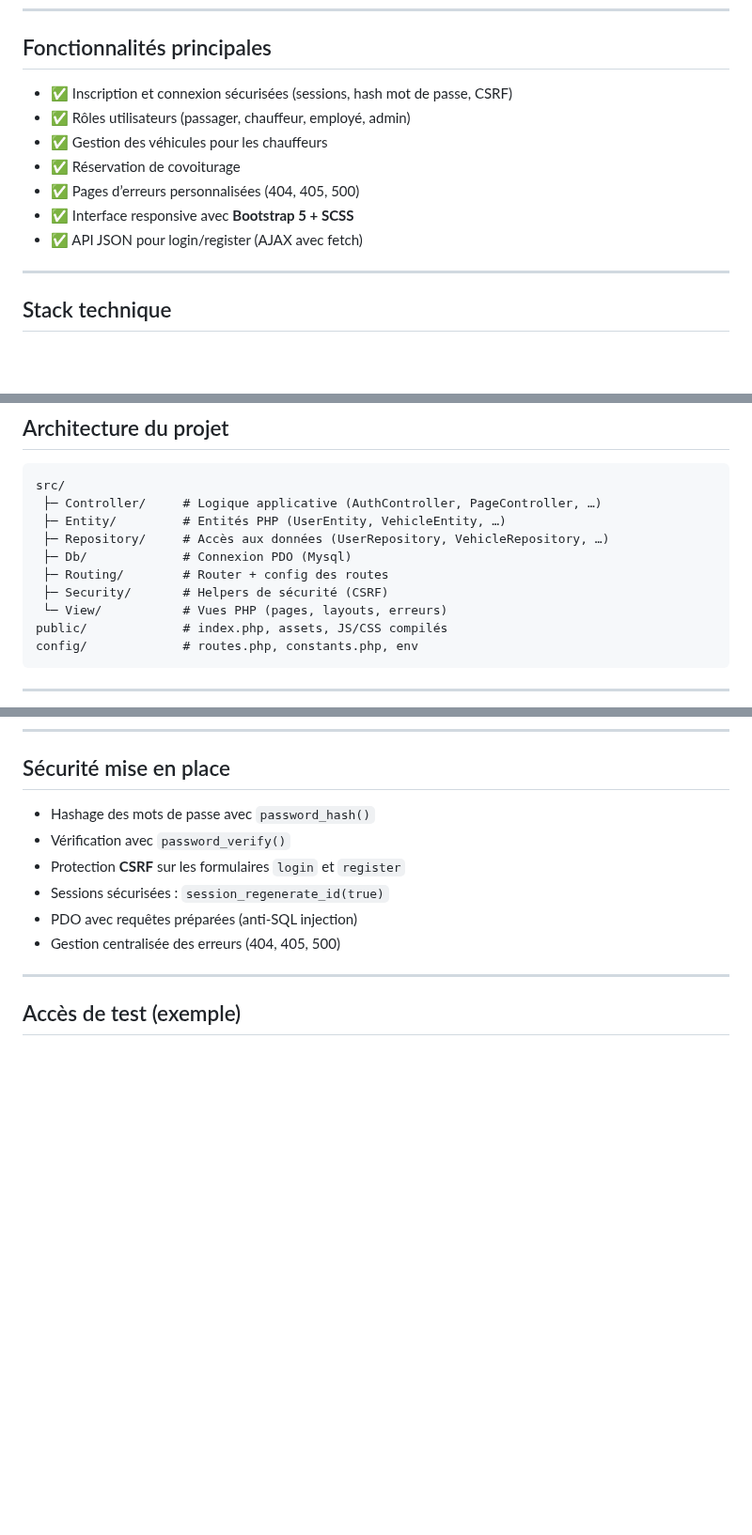
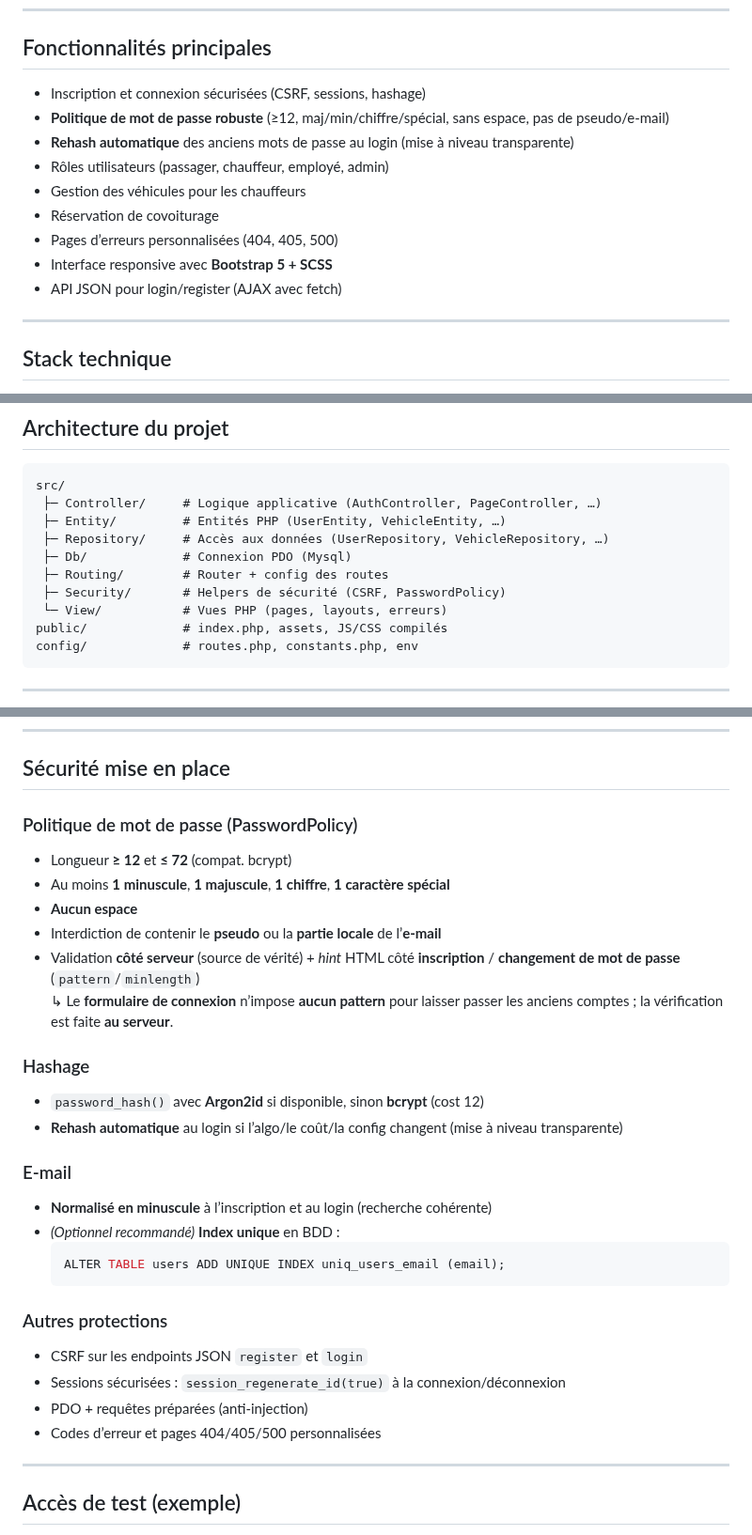
Before and after one commit to Guillaume0402/ecoride, a Markdown page: README.md, 3 parts joined by grey strips. Shown at 94% size. Rendered like a GitHub page; blank space fills up the shorter version.

Commit message:
docs(readme): update security section (password policy, auto rehash, email lowercase) + architecture

````diff
--- a/README.md
+++ b/README.md
@@ -7,14 +7,15 @@ EcoRide est une application web de covoiturage éco-responsable permettant aux u
 
 ## Fonctionnalités principales
 
-- ✅ Inscription et connexion sécurisées (sessions, hash mot de passe, CSRF)
-- ✅ Rôles utilisateurs (passager, chauffeur, employé, admin)
-- ✅ Gestion des véhicules pour les chauffeurs
-- ✅ Réservation de covoiturage
-- ✅ Pages d’erreurs personnalisées (404, 405, 500)
-- ✅ Interface responsive avec **Bootstrap 5 + SCSS**
-- ✅ API JSON pour login/register (AJAX avec fetch)
-
+- Inscription et connexion sécurisées (CSRF, sessions, hashage)
+- **Politique de mot de passe robuste** (≥12, maj/min/chiffre/spécial, sans espace, pas de pseudo/e-mail)
+- **Rehash automatique** des anciens mots de passe au login (mise à niveau transparente)
+- Rôles utilisateurs (passager, chauffeur, employé, admin)
+- Gestion des véhicules pour les chauffeurs
+- Réservation de covoiturage
+- Pages d’erreurs personnalisées (404, 405, 500)
+- Interface responsive avec **Bootstrap 5 + SCSS**
+- API JSON pour login/register (AJAX avec fetch)
 ---
 
 ## Stack technique
@@ -41,7 +42,7 @@ src/
  ├─ Repository/     # Accès aux données (UserRepository, VehicleRepository, …)
  ├─ Db/             # Connexion PDO (Mysql)
  ├─ Routing/        # Router + config des routes
- ├─ Security/       # Helpers de sécurité (CSRF)
+ ├─ Security/       # Helpers de sécurité (CSRF, PasswordPolicy)
  └─ View/           # Vues PHP (pages, layouts, erreurs)
 public/             # index.php, assets, JS/CSS compilés
 config/             # routes.php, constants.php, env
@@ -97,12 +98,31 @@ Ne pas versionner vos vrais identifiants de production.
 
 ## Sécurité mise en place
 
-- Hashage des mots de passe avec `password_hash()`
-- Vérification avec `password_verify()`
-- Protection **CSRF** sur les formulaires `login` et `register`
-- Sessions sécurisées : `session_regenerate_id(true)`
-- PDO avec requêtes préparées (anti-SQL injection)
-- Gestion centralisée des erreurs (404, 405, 500)
+### Politique de mot de passe (PasswordPolicy)
+- Longueur **≥ 12** et **≤ 72** (compat. bcrypt)
+- Au moins **1 minuscule**, **1 majuscule**, **1 chiffre**, **1 caractère spécial**
+- **Aucun espace**
+- Interdiction de contenir le **pseudo** ou la **partie locale** de l’**e-mail**
+- Validation **côté serveur** (source de vérité) + *hint* HTML côté **inscription** / **changement de mot de passe** (`pattern`/`minlength`)
+  ↳ Le **formulaire de connexion** n’impose **aucun pattern** pour laisser passer les anciens comptes ; la vérification est faite **au serveur**.
+
+### Hashage
+- `password_hash()` avec **Argon2id** si disponible, sinon **bcrypt** (cost 12)
+- **Rehash automatique** au login si l’algo/le coût/la config changent (mise à niveau transparente)
+
+### E-mail
+- **Normalisé en minuscule** à l’inscription et au login (recherche cohérente)
+- *(Optionnel recommandé)* **Index unique** en BDD :
+    ```sql
+  ALTER TABLE users ADD UNIQUE INDEX uniq_users_email (email);
+    ```
+
+
+### Autres protections
+- CSRF sur les endpoints JSON `register` et `login`
+- Sessions sécurisées : `session_regenerate_id(true)` à la connexion/déconnexion
+- PDO + requêtes préparées (anti-injection)
+- Codes d’erreur et pages 404/405/500 personnalisées
 
 ---
 
````
Also changed, not shown: other parts of README.md (+1 -1 lines).
